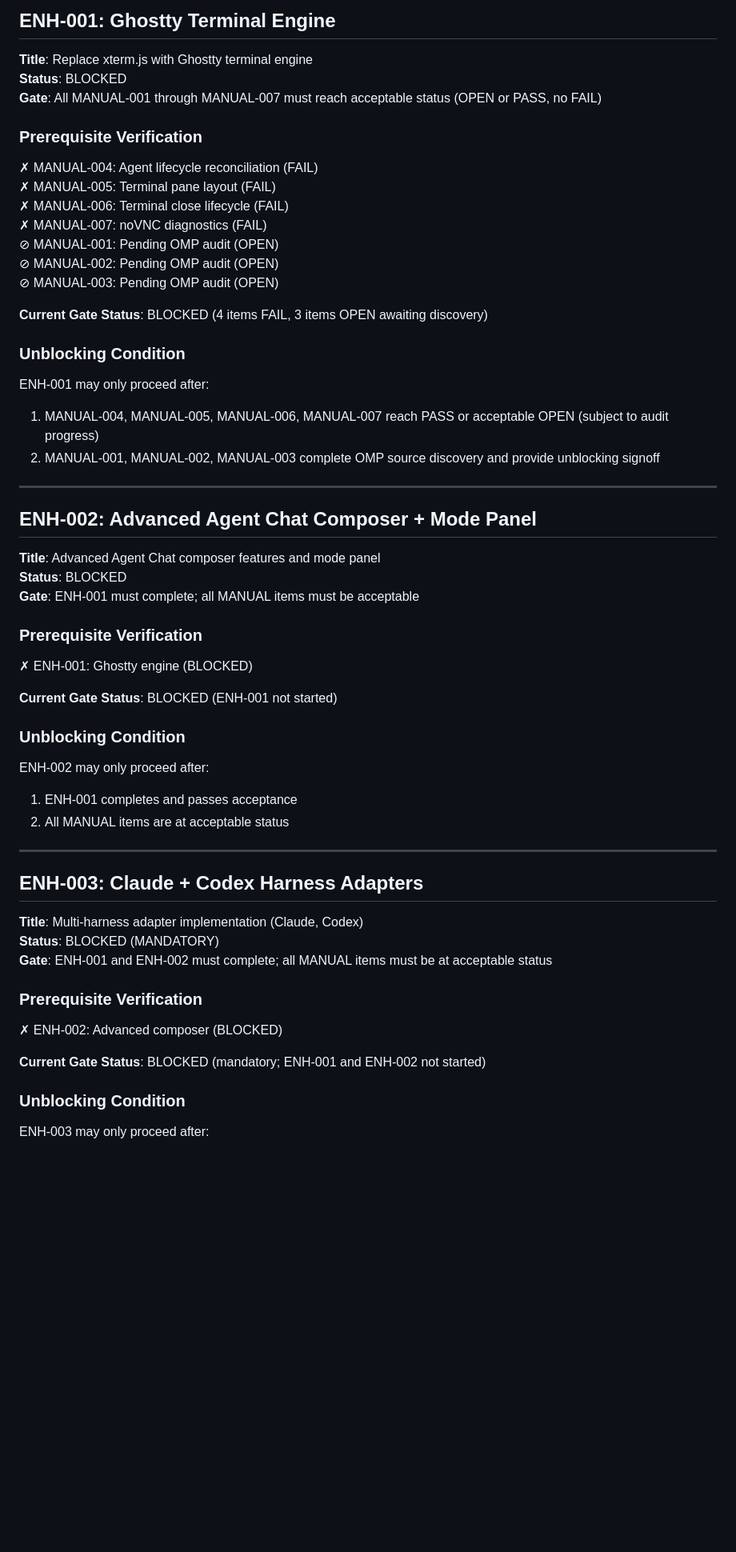
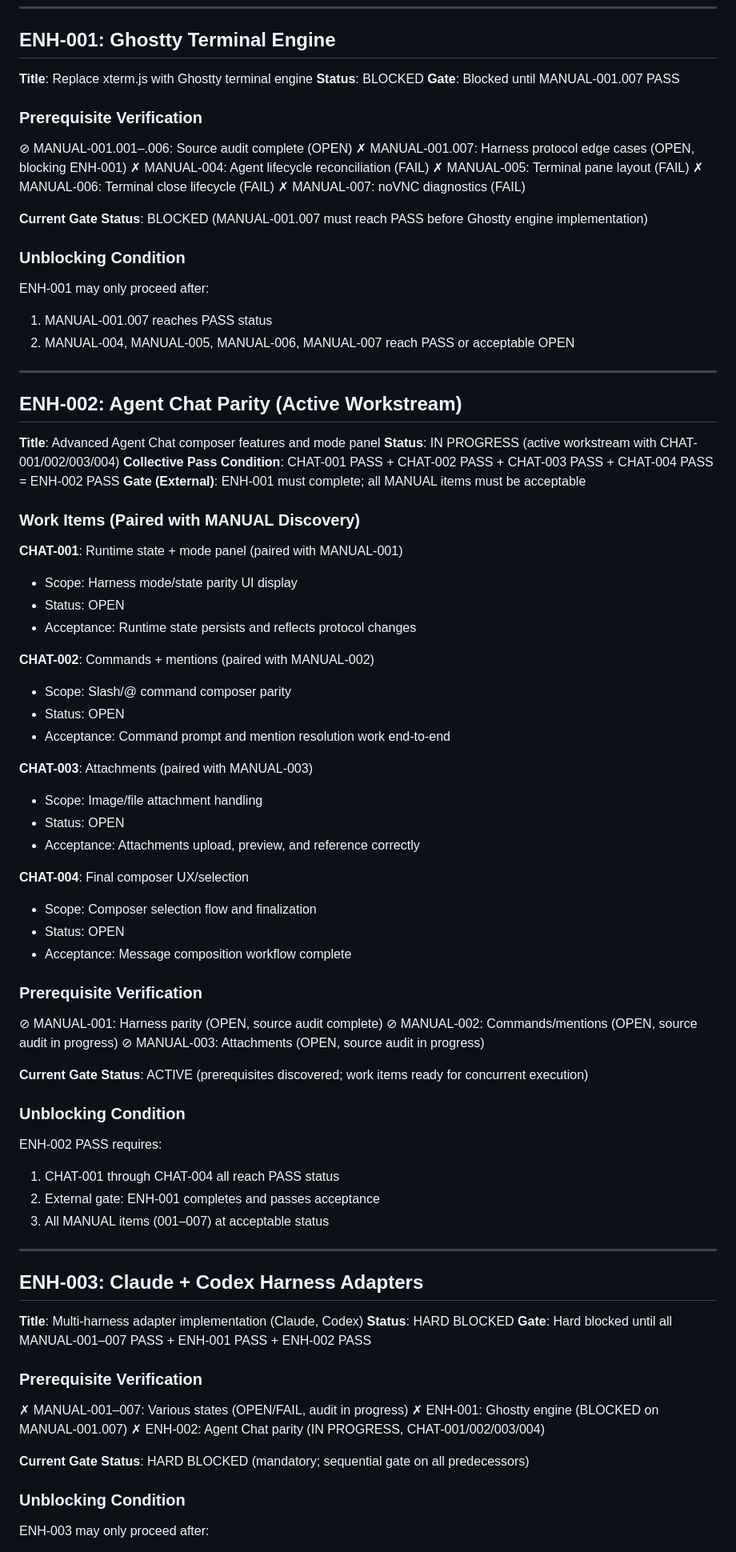
Before and after one commit to momodding/agent-remote, a Markdown page: docs/manual-remediation-plan.md, the part around one of its changes. Shown at 80% size. Rendered like a GitHub page; blank space fills up the shorter version.

Commit message:
omp(manual-remediation): Reconcile the ledger and plan into the CHAT-001..004 Agent Chat parity workstream and correct enhancement gates.

```diff
--- a/docs/manual-remediation-plan.md
+++ b/docs/manual-remediation-plan.md
@@ -810,59 +810,85 @@ func (s *Server) handleDesktopSessionCreate(w http.ResponseWriter, r *http.Reque
 
 **Title**: Replace xterm.js with Ghostty terminal engine
 **Status**: BLOCKED
-**Gate**: All MANUAL-001 through MANUAL-007 must reach acceptable status (OPEN or PASS, no FAIL)
+**Gate**: Blocked until MANUAL-001.007 PASS
 
 ### Prerequisite Verification
 
+⊘ MANUAL-001.001–.006: Source audit complete (OPEN)
+✗ MANUAL-001.007: Harness protocol edge cases (OPEN, blocking ENH-001)
 ✗ MANUAL-004: Agent lifecycle reconciliation (FAIL)
 ✗ MANUAL-005: Terminal pane layout (FAIL)
 ✗ MANUAL-006: Terminal close lifecycle (FAIL)
 ✗ MANUAL-007: noVNC diagnostics (FAIL)
-⊘ MANUAL-001: Pending OMP audit (OPEN)
-⊘ MANUAL-002: Pending OMP audit (OPEN)
-⊘ MANUAL-003: Pending OMP audit (OPEN)
 
-**Current Gate Status**: BLOCKED (4 items FAIL, 3 items OPEN awaiting discovery)
+**Current Gate Status**: BLOCKED (MANUAL-001.007 must reach PASS before Ghostty engine implementation)
 
 ### Unblocking Condition
 
 ENH-001 may only proceed after:
-1. MANUAL-004, MANUAL-005, MANUAL-006, MANUAL-007 reach PASS or acceptable OPEN (subject to audit progress)
-2. MANUAL-001, MANUAL-002, MANUAL-003 complete OMP source discovery and provide unblocking signoff
+1. MANUAL-001.007 reaches PASS status
+2. MANUAL-004, MANUAL-005, MANUAL-006, MANUAL-007 reach PASS or acceptable OPEN
 
 ---
 
-## ENH-002: Advanced Agent Chat Composer + Mode Panel
+## ENH-002: Agent Chat Parity (Active Workstream)
 
 **Title**: Advanced Agent Chat composer features and mode panel
-**Status**: BLOCKED
-**Gate**: ENH-001 must complete; all MANUAL items must be acceptable
+**Status**: IN PROGRESS (active workstream with CHAT-001/002/003/004)
+**Collective Pass Condition**: CHAT-001 PASS + CHAT-002 PASS + CHAT-003 PASS + CHAT-004 PASS = ENH-002 PASS
+**Gate (External)**: ENH-001 must complete; all MANUAL items must be acceptable
+
+### Work Items (Paired with MANUAL Discovery)
+
+**CHAT-001**: Runtime state + mode panel (paired with MANUAL-001)
+- Scope: Harness mode/state parity UI display
+- Status: OPEN
+- Acceptance: Runtime state persists and reflects protocol changes
+
+**CHAT-002**: Commands + mentions (paired with MANUAL-002)
+- Scope: Slash/@ command composer parity
+- Status: OPEN
+- Acceptance: Command prompt and mention resolution work end-to-end
+
+**CHAT-003**: Attachments (paired with MANUAL-003)
+- Scope: Image/file attachment handling
+- Status: OPEN
+- Acceptance: Attachments upload, preview, and reference correctly
+
+**CHAT-004**: Final composer UX/selection
+- Scope: Composer selection flow and finalization
+- Status: OPEN
+- Acceptance: Message composition workflow complete
 
 ### Prerequisite Verification
 
-✗ ENH-001: Ghostty engine (BLOCKED)
+⊘ MANUAL-001: Harness parity (OPEN, source audit complete)
+⊘ MANUAL-002: Commands/mentions (OPEN, source audit in progress)
+⊘ MANUAL-003: Attachments (OPEN, source audit in progress)
 
-**Current Gate Status**: BLOCKED (ENH-001 not started)
+**Current Gate Status**: ACTIVE (prerequisites discovered; work items ready for concurrent execution)
 
 ### Unblocking Condition
 
-ENH-002 may only proceed after:
-1. ENH-001 completes and passes acceptance
-2. All MANUAL items are at acceptable status
-
+ENH-002 PASS requires:
+1. CHAT-001 through CHAT-004 all reach PASS status
+2. External gate: ENH-001 completes and passes acceptance
+3. All MANUAL items (001–007) at acceptable status
 ---
 
 ## ENH-003: Claude + Codex Harness Adapters
 
 **Title**: Multi-harness adapter implementation (Claude, Codex)
-**Status**: BLOCKED (MANDATORY)
-**Gate**: ENH-001 and ENH-002 must complete; all MANUAL items must be at acceptable status
+**Status**: HARD BLOCKED
+**Gate**: Hard blocked until all MANUAL-001–007 PASS + ENH-001 PASS + ENH-002 PASS
 
 ### Prerequisite Verification
 
-✗ ENH-002: Advanced composer (BLOCKED)
+✗ MANUAL-001–007: Various states (OPEN/FAIL, audit in progress)
+✗ ENH-001: Ghostty engine (BLOCKED on MANUAL-001.007)
+✗ ENH-002: Agent Chat parity (IN PROGRESS, CHAT-001/002/003/004)
 
-**Current Gate Status**: BLOCKED (mandatory; ENH-001 and ENH-002 not started)
+**Current Gate Status**: HARD BLOCKED (mandatory; sequential gate on all predecessors)
 
 ### Unblocking Condition
 
```
Also changed, not shown: other parts of docs/manual-remediation-plan.md (+3 -3 lines), docs/manual-remediation-ledger.md (+45 -1 lines).
